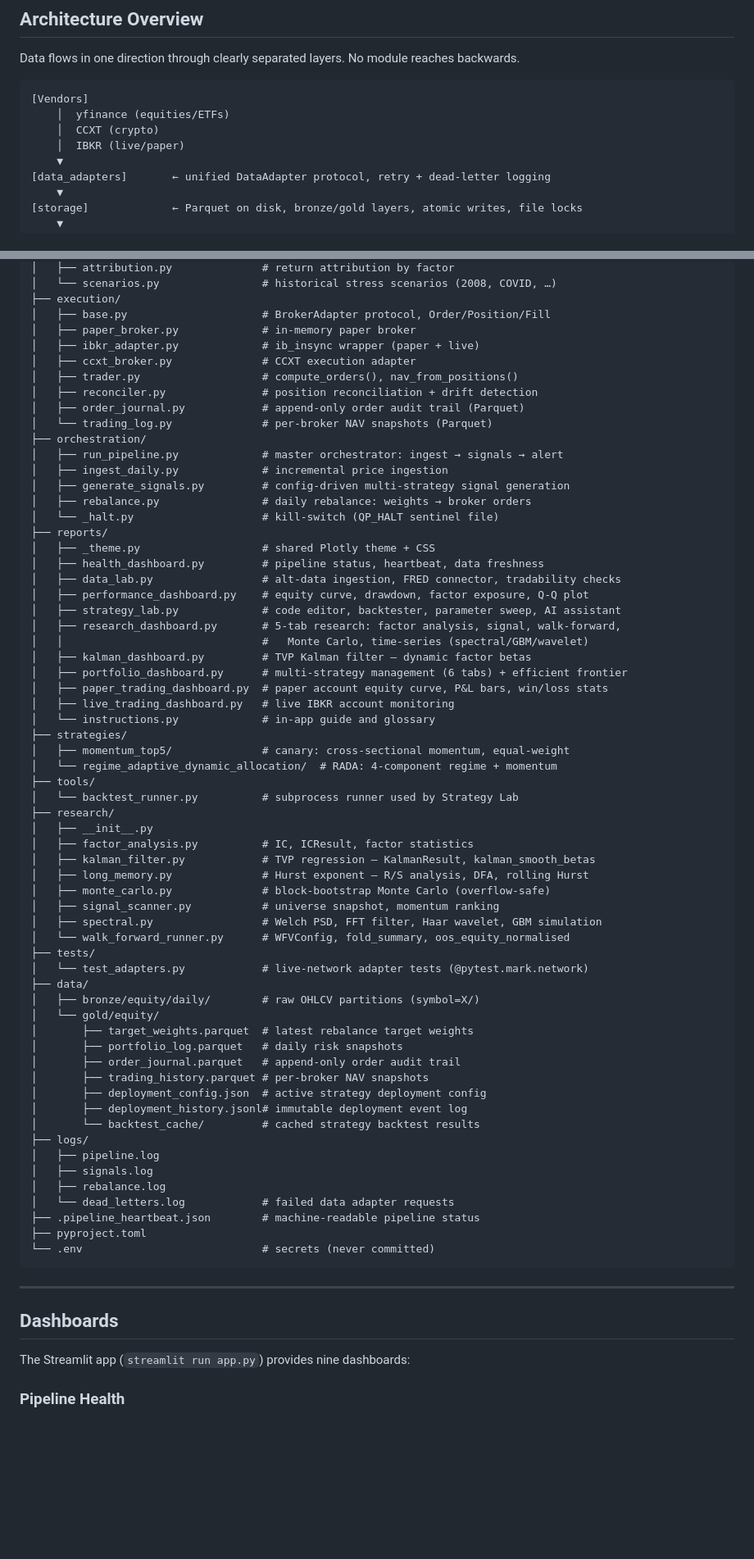
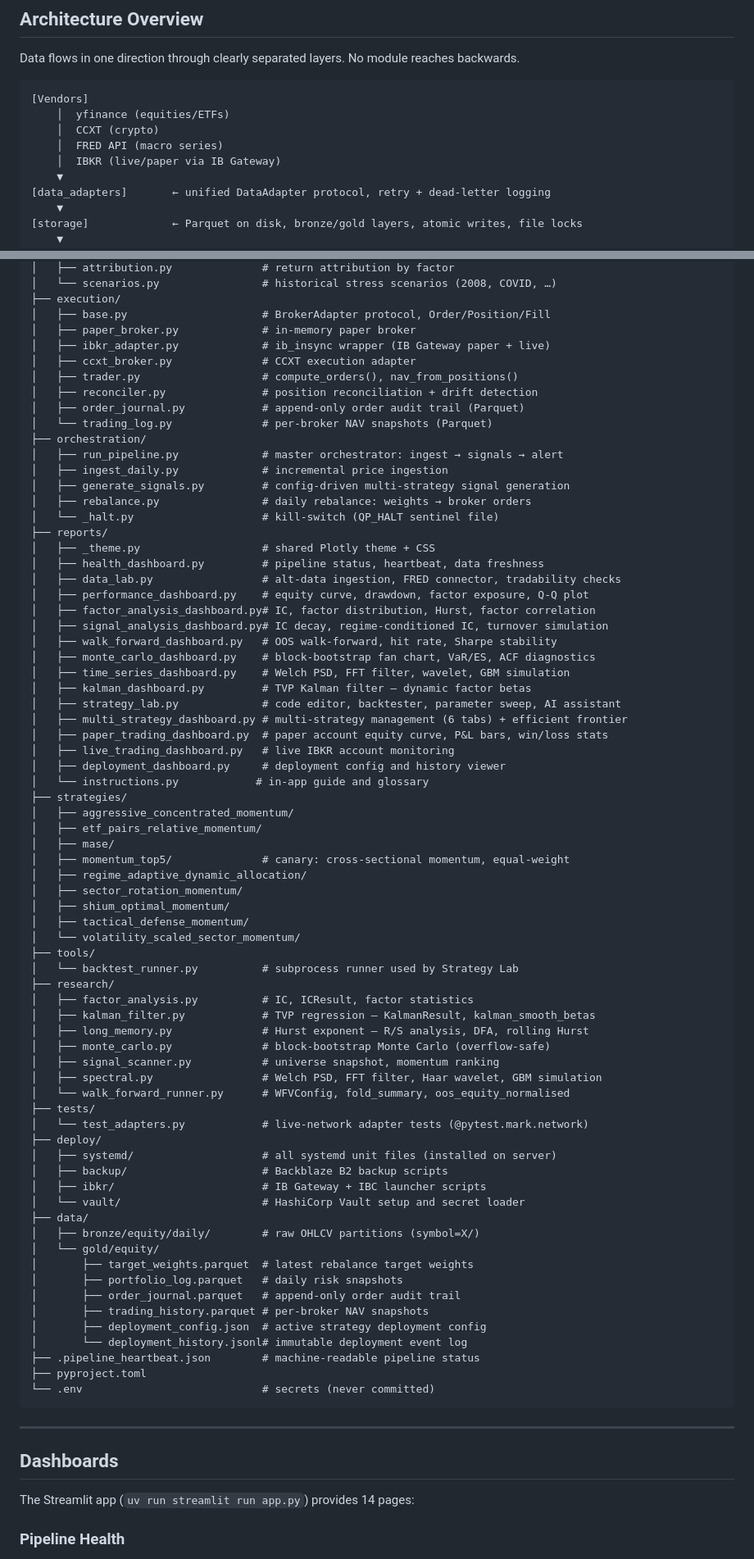
Before and after one commit to micahabanschick/QuantPipe, a Markdown page: README.md, 2 parts joined by grey strips. Shown at 82% size. GitHub-like rendering; blank space fills up the shorter version.

```diff
--- a/README.md
+++ b/README.md
@@ -32,7 +32,8 @@ Data flows in one direction through clearly separated layers. No module reaches
 [Vendors]
     │  yfinance (equities/ETFs)
     │  CCXT (crypto)
-    │  IBKR (live/paper)
+    │  FRED API (macro series)
+    │  IBKR (live/paper via IB Gateway)
     ▼
 [data_adapters]       ← unified DataAdapter protocol, retry + dead-letter logging
     ▼
@@ -100,7 +101,7 @@ QuantPipe/
 ├── execution/
 │   ├── base.py                     # BrokerAdapter protocol, Order/Position/Fill
 │   ├── paper_broker.py             # in-memory paper broker
-│   ├── ibkr_adapter.py             # ib_insync wrapper (paper + live)
+│   ├── ibkr_adapter.py             # ib_insync wrapper (IB Gateway paper + live)
 │   ├── ccxt_broker.py              # CCXT execution adapter
 │   ├── trader.py                   # compute_orders(), nav_from_positions()
 │   ├── reconciler.py               # position reconciliation + drift detection
@@ -117,21 +118,31 @@ QuantPipe/
 │   ├── health_dashboard.py         # pipeline status, heartbeat, data freshness
 │   ├── data_lab.py                 # alt-data ingestion, FRED connector, tradability checks
 │   ├── performance_dashboard.py    # equity curve, drawdown, factor exposure, Q-Q plot
+│   ├── factor_analysis_dashboard.py# IC, factor distribution, Hurst, factor correlation
+│   ├── signal_analysis_dashboard.py# IC decay, regime-conditioned IC, turnover simulation
+│   ├── walk_forward_dashboard.py   # OOS walk-forward, hit rate, Sharpe stability
+│   ├── monte_carlo_dashboard.py    # block-bootstrap fan chart, VaR/ES, ACF diagnostics
+│   ├── time_series_dashboard.py    # Welch PSD, FFT filter, wavelet, GBM simulation
+│   ├── kalman_dashboard.py         # TVP Kalman filter — dynamic factor betas
 │   ├── strategy_lab.py             # code editor, backtester, parameter sweep, AI assistant
-│   ├── research_dashboard.py       # 5-tab research: factor analysis, signal, walk-forward,
-│   │                               #   Monte Carlo, time-series (spectral/GBM/wavelet)
-│   ├── kalman_dashboard.py         # TVP Kalman filter — dynamic factor betas
-│   ├── portfolio_dashboard.py      # multi-strategy management (6 tabs) + efficient frontier
+│   ├── multi_strategy_dashboard.py # multi-strategy management (6 tabs) + efficient frontier
 │   ├── paper_trading_dashboard.py  # paper account equity curve, P&L bars, win/loss stats
 │   ├── live_trading_dashboard.py   # live IBKR account monitoring
-│   └── instructions.py             # in-app guide and glossary
+│   ├── deployment_dashboard.py     # deployment config and history viewer
+│   └── instructions.py            # in-app guide and glossary
 ├── strategies/
+│   ├── aggressive_concentrated_momentum/
+│   ├── etf_pairs_relative_momentum/
+│   ├── mase/
 │   ├── momentum_top5/              # canary: cross-sectional momentum, equal-weight
-│   └── regime_adaptive_dynamic_allocation/  # RADA: 4-component regime + momentum
+│   ├── regime_adaptive_dynamic_allocation/
+│   ├── sector_rotation_momentum/
+│   ├── shium_optimal_momentum/
+│   ├── tactical_defense_momentum/
+│   └── volatility_scaled_sector_momentum/
 ├── tools/
 │   └── backtest_runner.py          # subprocess runner used by Strategy Lab
 ├── research/
-│   ├── __init__.py
 │   ├── factor_analysis.py          # IC, ICResult, factor statistics
 │   ├── kalman_filter.py            # TVP regression — KalmanResult, kalman_smooth_betas
 │   ├── long_memory.py              # Hurst exponent — R/S analysis, DFA, rolling Hurst
@@ -141,6 +152,11 @@ QuantPipe/
 │   └── walk_forward_runner.py      # WFVConfig, fold_summary, oos_equity_normalised
 ├── tests/
 │   └── test_adapters.py            # live-network adapter tests (@pytest.mark.network)
+├── deploy/
+│   ├── systemd/                    # all systemd unit files (installed on server)
+│   ├── backup/                     # Backblaze B2 backup scripts
+│   ├── ibkr/                       # IB Gateway + IBC launcher scripts
+│   └── vault/                      # HashiCorp Vault setup and secret loader
 ├── data/
 │   ├── bronze/equity/daily/        # raw OHLCV partitions (symbol=X/)
 │   └── gold/equity/
@@ -149,13 +165,7 @@ QuantPipe/
 │       ├── order_journal.parquet   # append-only order audit trail
 │       ├── trading_history.parquet # per-broker NAV snapshots
 │       ├── deployment_config.json  # active strategy deployment config
-│       ├── deployment_history.jsonl# immutable deployment event log
-│       └── backtest_cache/         # cached strategy backtest results
-├── logs/
-│   ├── pipeline.log
-│   ├── signals.log
-│   ├── rebalance.log
-│   └── dead_letters.log            # failed data adapter requests
+│       └── deployment_history.jsonl# immutable deployment event log
 ├── .pipeline_heartbeat.json        # machine-readable pipeline status
 ├── pyproject.toml
 └── .env                            # secrets (never committed)
@@ -165,7 +175,7 @@ QuantPipe/
 
 ## Dashboards
 
-The Streamlit app (`streamlit run app.py`) provides nine dashboards:
+The Streamlit app (`uv run streamlit run app.py`) provides 14 pages:
 
 ### Pipeline Health
 Real-time pipeline status read from `.pipeline_heartbeat.json`. Shows last run time, data freshness, ingestion coverage, and alert configuration.
```
Also changed, not shown: other parts of README.md (+90 -71 lines), CLAUDE.md (+199 -46 lines).
